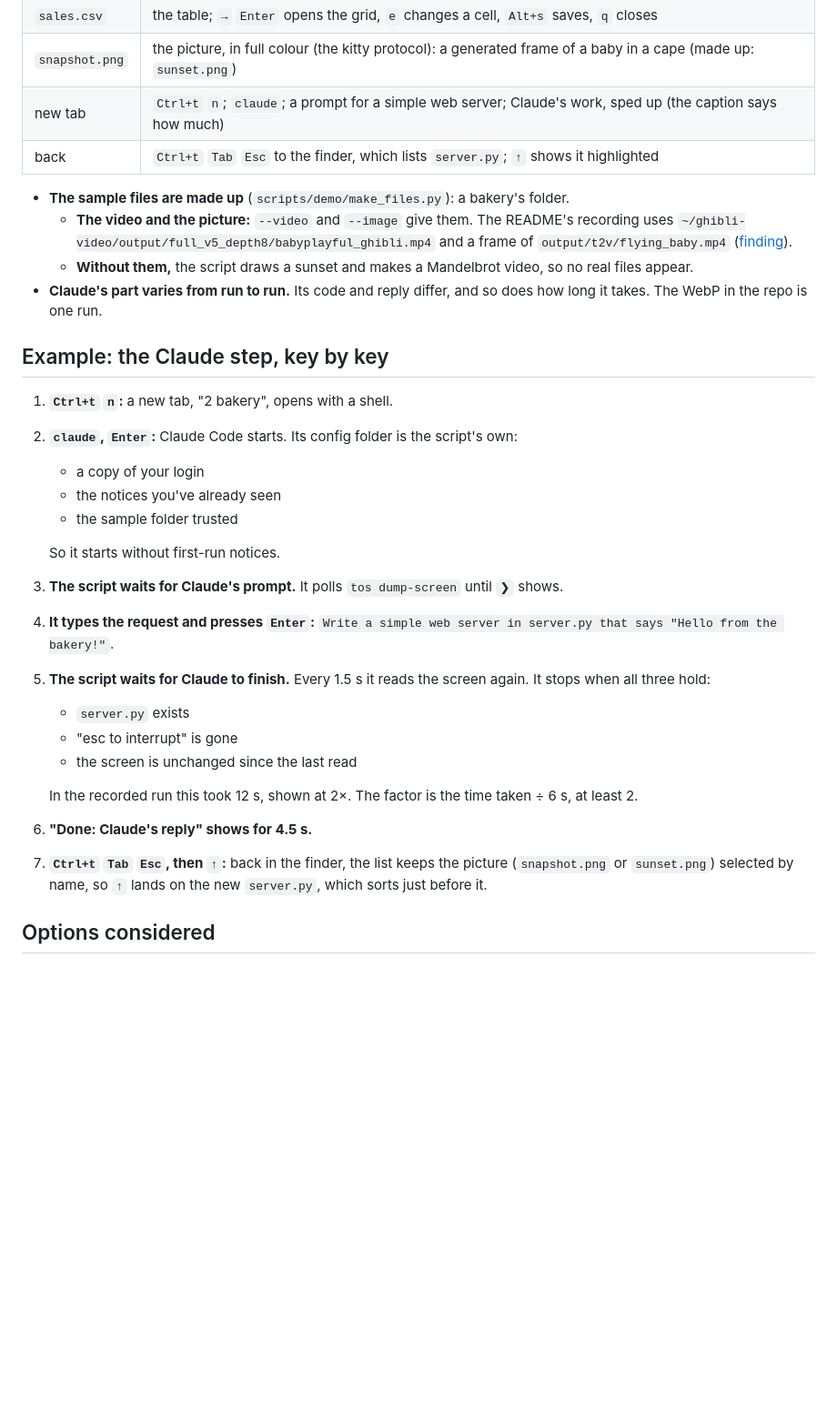
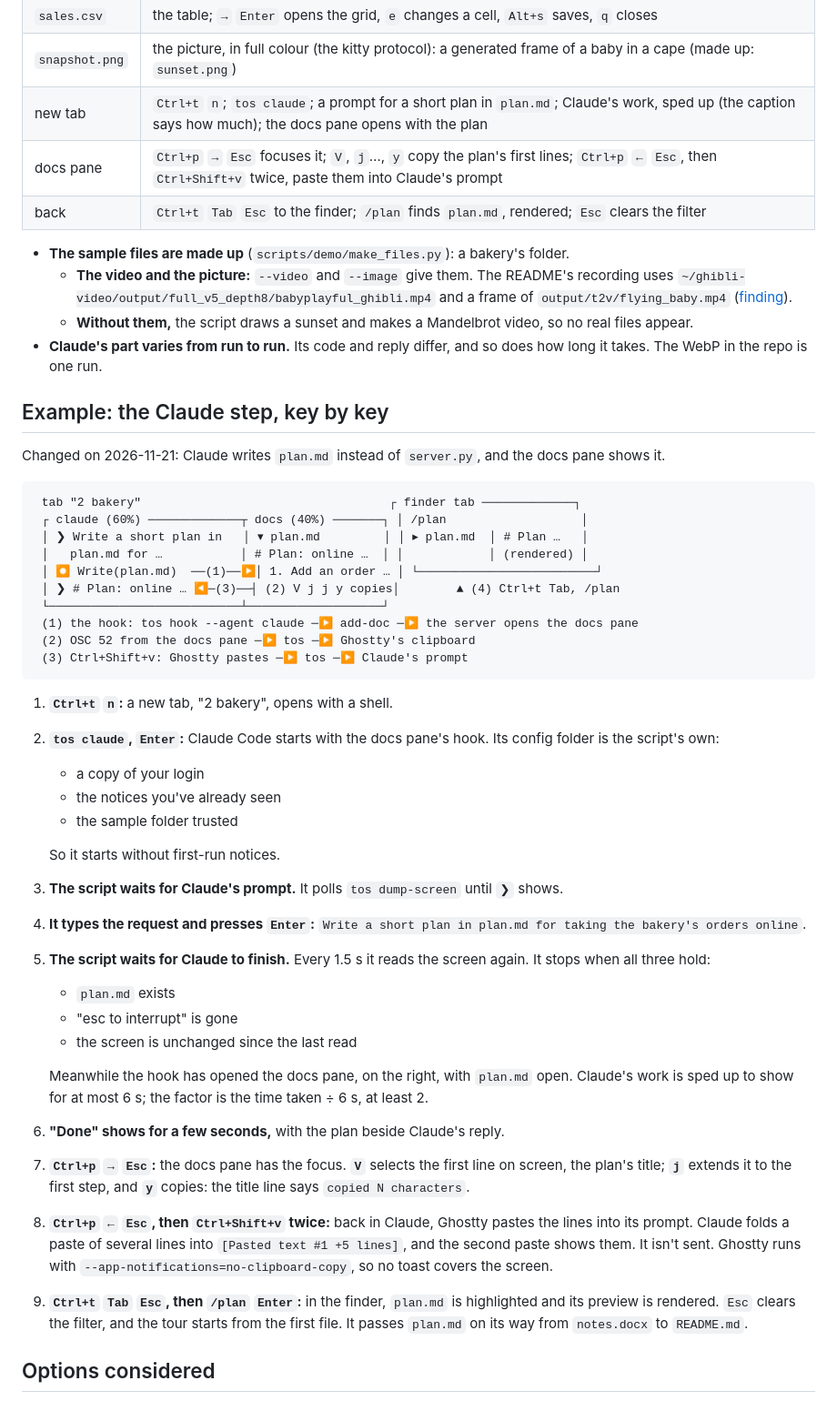
Before and after one commit to hugegene/termos, a Markdown page: docs/plans/2026-11-13-finder-demo-gif.md, the part around one of its changes. Shown at 91% size. Drawn GitHub-style; blank space fills up the shorter version.

````diff
--- a/docs/plans/2026-11-13-finder-demo-gif.md
+++ b/docs/plans/2026-11-13-finder-demo-gif.md
@@ -59,8 +66,9 @@ ffmpeg and adds a caption bar. Each recording writes a GIF, `docs/images/finder-
 | `report.pdf` | the text; `t` shows the page as an image, `]` the next page, `t` back |
 | `sales.csv` | the table; `→` `Enter` opens the grid, `e` changes a cell, `Alt+s` saves, `q` closes |
 | `snapshot.png` | the picture, in full colour (the kitty protocol): a generated frame of a baby in a cape (made up: `sunset.png`) |
-| new tab | `Ctrl+t` `n`; `claude`; a prompt for a simple web server; Claude's work, sped up (the caption says how much) |
-| back | `Ctrl+t` `Tab` `Esc` to the finder, which lists `server.py`; `↑` shows it highlighted |
+| new tab | `Ctrl+t` `n`; `tos claude`; a prompt for a short plan in `plan.md`; Claude's work, sped up (the caption says how much); the docs pane opens with the plan |
+| docs pane | `Ctrl+p` `→` `Esc` focuses it; `V`, `j`…, `y` copy the plan's first lines; `Ctrl+p` `←` `Esc`, then `Ctrl+Shift+v` twice, paste them into Claude's prompt |
+| back | `Ctrl+t` `Tab` `Esc` to the finder; `/plan` finds `plan.md`, rendered; `Esc` clears the filter |
 
 - **The sample files are made up** (`scripts/demo/make_files.py`): a bakery's folder.
   - **The video and the picture:** `--video` and `--image` give them. The README's recording uses
@@ -72,8 +80,23 @@ ffmpeg and adds a caption bar. Each recording writes a GIF, `docs/images/finder-
 
 ## Example: the Claude step, key by key
 
+Changed on 2026-11-21: Claude writes `plan.md` instead of `server.py`, and the docs pane shows it.
+
+```
+ tab "2 bakery"                                   ┌ finder tab ─────────────┐
+ ┌ claude (60%) ─────────────┬ docs (40%) ───────┐ │ /plan                   │
+ │ ❯ Write a short plan in   │ ▾ plan.md         │ │ ▸ plan.md  │ # Plan …   │
+ │   plan.md for …           │ # Plan: online …  │ │            │ (rendered) │
+ │ ⏺ Write(plan.md)  ──(1)──▶│ 1. Add an order … │ └─────────────────────────┘
+ │ ❯ # Plan: online … ◀─(3)──┤ (2) V j j y copies│        ▲ (4) Ctrl+t Tab, /plan
+ └───────────────────────────┴───────────────────┘
+ (1) the hook: tos hook --agent claude ─▶ add-doc ─▶ the server opens the docs pane
+ (2) OSC 52 from the docs pane ─▶ tos ─▶ Ghostty's clipboard
+ (3) Ctrl+Shift+v: Ghostty pastes ─▶ tos ─▶ Claude's prompt
+```
+
 1. **`Ctrl+t` `n`:** a new tab, "2 bakery", opens with a shell.
-2. **`claude`, `Enter`:** Claude Code starts. Its config folder is the script's own:
+2. **`tos claude`, `Enter`:** Claude Code starts with the docs pane's hook. Its config folder is the script's own:
    - a copy of your login
    - the notices you've already seen
    - the sample folder trusted
@@ -81,16 +104,23 @@ ffmpeg and adds a caption bar. Each recording writes a GIF, `docs/images/finder-
    So it starts without first-run notices.
 3. **The script waits for Claude's prompt.** It polls `tos dump-screen` until `❯` shows.
 4. **It types the request and presses `Enter`:**
-   `Write a simple web server in server.py that says "Hello from the bakery!"`.
+   `Write a short plan in plan.md for taking the bakery's orders online`.
 5. **The script waits for Claude to finish.** Every 1.5 s it reads the screen again. It stops when all three hold:
-   - `server.py` exists
+   - `plan.md` exists
    - "esc to interrupt" is gone
    - the screen is unchanged since the last read
 
-   In the recorded run this took 12 s, shown at 2×. The factor is the time taken ÷ 6 s, at least 2.
-6. **"Done: Claude's reply" shows for 4.5 s.**
-7. **`Ctrl+t` `Tab` `Esc`, then `↑`:** back in the finder, the list keeps the picture (`snapshot.png` or
-   `sunset.png`) selected by name, so `↑` lands on the new `server.py`, which sorts just before it.
+   Meanwhile the hook has opened the docs pane, on the right, with `plan.md` open. Claude's work is sped up to
+   show for at most 6 s; the factor is the time taken ÷ 6 s, at least 2.
+6. **"Done" shows for a few seconds,** with the plan beside Claude's reply.
+7. **`Ctrl+p` `→` `Esc`:** the docs pane has the focus. **`V`** selects the first line on screen, the plan's title;
+   **`j`** extends it to the first step, and **`y`** copies: the title line says `copied N characters`.
+8. **`Ctrl+p` `←` `Esc`, then `Ctrl+Shift+v` twice:** back in Claude, Ghostty pastes the lines into its prompt.
+   Claude folds a paste of several lines into `[Pasted text #1 +5 lines]`, and the second paste shows them. It
+   isn't sent. Ghostty runs with `--app-notifications=no-clipboard-copy`, so no toast covers the screen.
+9. **`Ctrl+t` `Tab` `Esc`, then `/plan` `Enter`:** in the finder, `plan.md` is highlighted and its preview is
+   rendered. `Esc` clears the filter, and the tour starts from the first file. It passes `plan.md` on its way
+   from `notes.docx` to `README.md`.
 
 ## Options considered
 
````
Also changed, not shown: other parts of docs/plans/2026-11-13-finder-demo-gif.md (+8 -1 lines), README.md (+3 -3 lines), docs/findings/2026-11-21-demo-docs-pane.md (added, +76 -0 lines), docs/plans/2026-11-17-agent-plan-pane.md (+3 -1 lines), docs/images/demo-short.gif, 4 other files.
